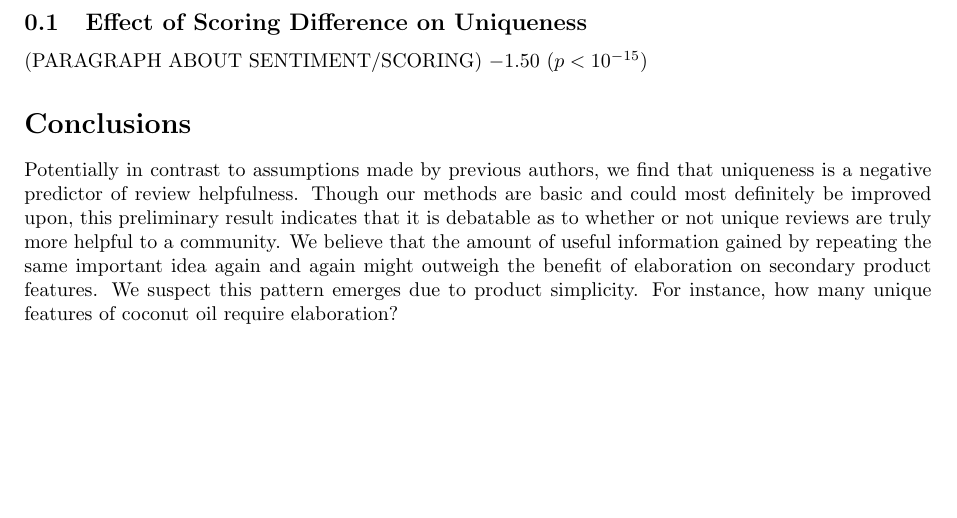
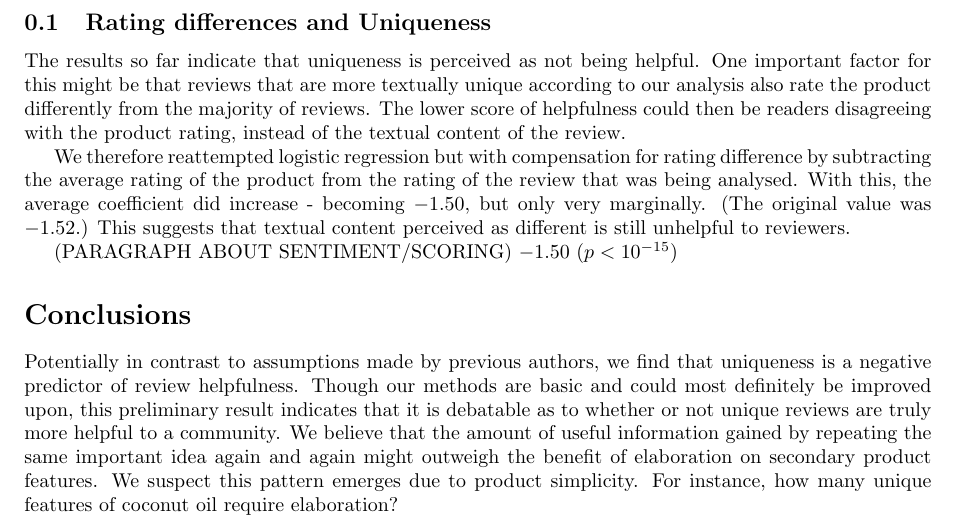
Before and after one commit to ghllee/CS6742, a LaTeX document (A1/writeup/writeup.tex): part of page 4 of 4 before the commit and part of page 4 of 5 after it, cut at the place of the change, the shorter picture padded with empty space. Compiled offline with pdfLaTeX.

Commit message:
edited write up

```diff
--- a/A1/writeup/writeup.tex
+++ b/A1/writeup/writeup.tex
@@ -130,10 +130,11 @@ Figure \ref{fig:result} contains our primary findings. After analyzing the coeff
   \label{fig:result}
 \end{figure}
 
-\subsection{Effect of Scoring Difference on Uniqueness}
+\subsection{Rating differences and Uniqueness}
 
+The results so far indicate that uniqueness is perceived as not being helpful. One important factor for this might be that reviews that are more textually unique according to our analysis also rate the product differently from the majority of reviews. The lower score of helpfulness could then be readers disagreeing with the product rating, instead of the textual content of the review.
 
-
+We therefore reattempted logistic regression but with compensation for rating difference by subtracting the average rating of the product from the rating of the review that was being analysed. With this, the average coefficient did increase - becoming $-1.50$, but only very marginally. (The original value was $-1.52$.) This suggests that textual content perceived as different is still unhelpful to reviewers.
 
 
 (PARAGRAPH ABOUT SENTIMENT/SCORING) $-1.50$ ($p < 10^{-15}$)
```
